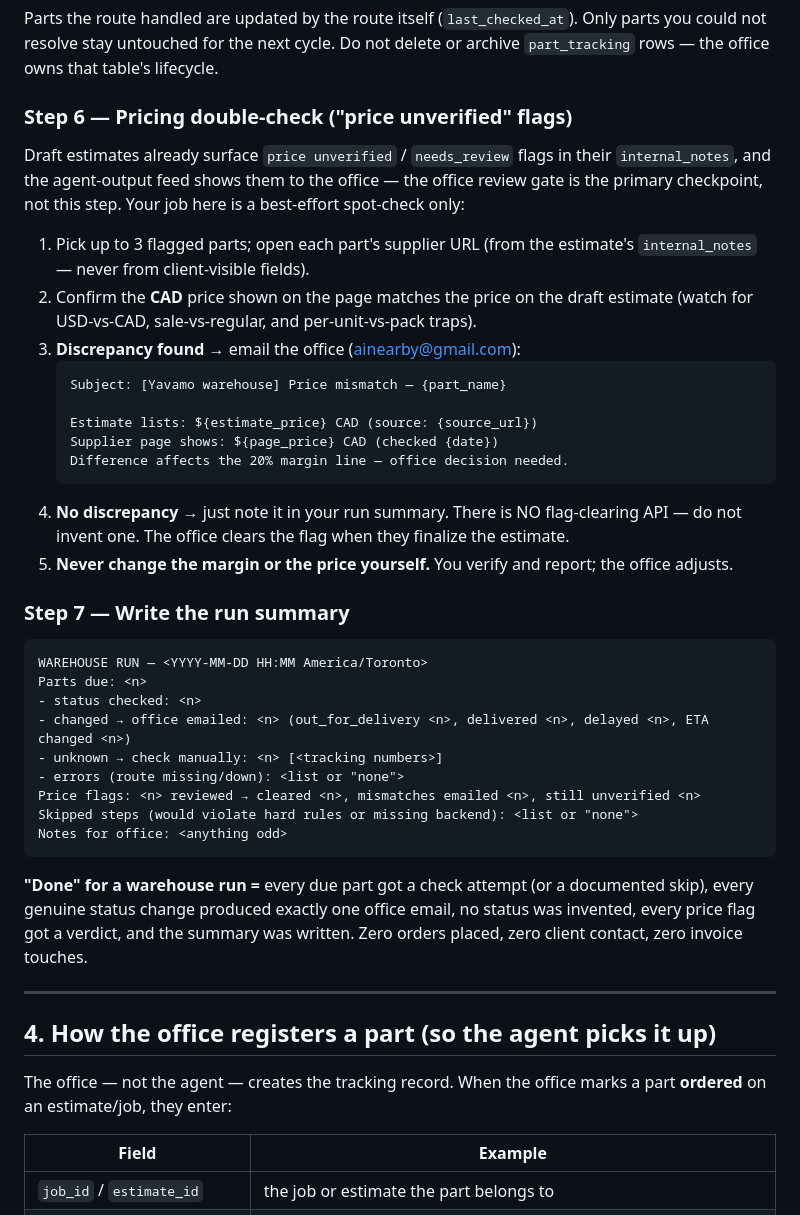
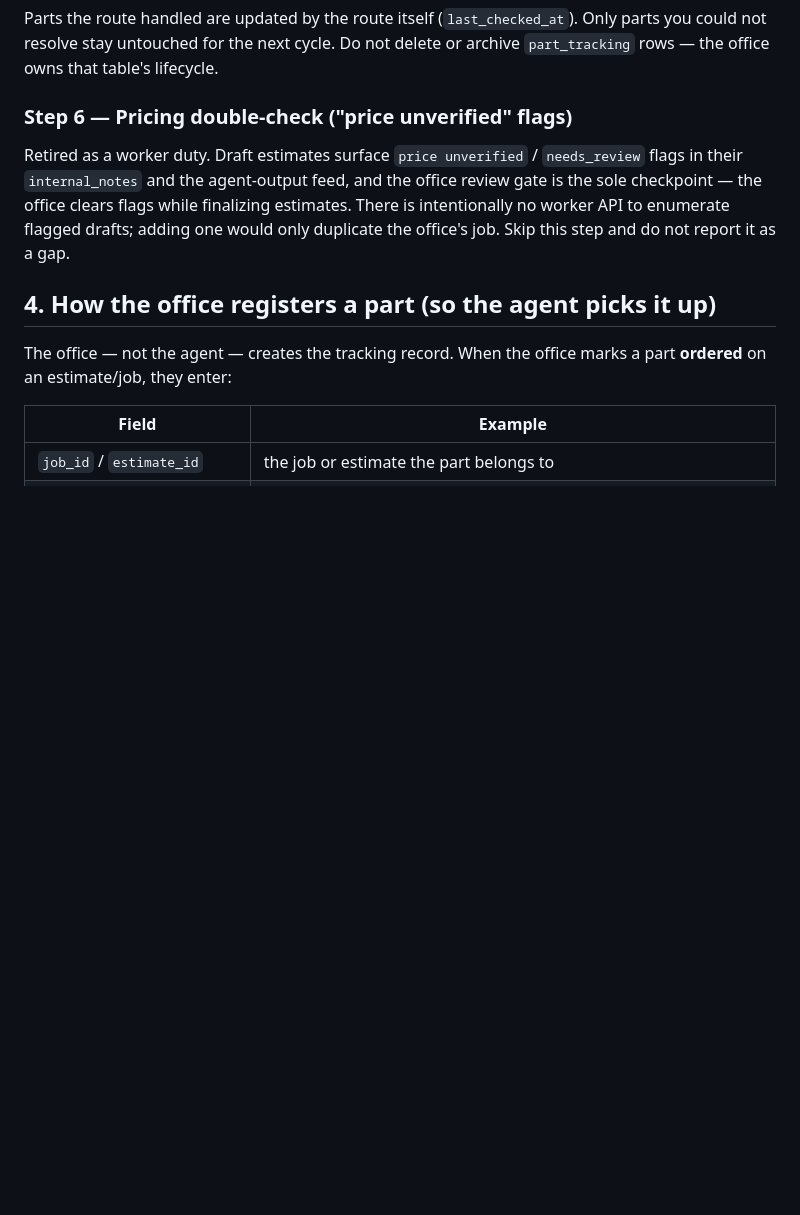
Before and after one commit to ShadyTraveller/Clarifi, a Markdown page: docs/agents/warehouse-runbook.md, the part around the change. Rendered like a GitHub page; blank space fills up the shorter version.

Commit message:
docs: retire warehouse Step 6 price spot-check as a worker duty (office review gate is the checkpoint)

````diff
--- a/docs/agents/warehouse-runbook.md
+++ b/docs/agents/warehouse-runbook.md
@@ -167,49 +167,12 @@ delete or archive `part_tracking` rows — the office owns that table's lifecycl
 
 ### Step 6 — Pricing double-check ("price unverified" flags)
 
-Draft estimates already surface `price unverified` / `needs_review` flags in
-their `internal_notes`, and the agent-output feed shows them to the office —
-the office review gate is the primary checkpoint, not this step. Your job here
-is a best-effort spot-check only:
-
-1. Pick up to 3 flagged parts; open each part's supplier URL (from the
-   estimate's `internal_notes` — never from client-visible fields).
-2. Confirm the **CAD** price shown on the page matches the price on the draft
-   estimate (watch for USD-vs-CAD, sale-vs-regular, and per-unit-vs-pack traps).
-3. **Discrepancy found** → email the office (ainearby@gmail.com):
-   ```
-   Subject: [Yavamo warehouse] Price mismatch — {part_name}
-
-   Estimate lists: ${estimate_price} CAD (source: {source_url})
-   Supplier page shows: ${page_price} CAD (checked {date})
-   Difference affects the 20% margin line — office decision needed.
-   ```
-4. **No discrepancy** → just note it in your run summary. There is NO
-   flag-clearing API — do not invent one. The office clears the flag when
-   they finalize the estimate.
-5. **Never change the margin or the price yourself.** You verify and report;
-   the office adjusts.
-
-### Step 7 — Write the run summary
-
-```
-WAREHOUSE RUN — <YYYY-MM-DD HH:MM America/Toronto>
-Parts due: <n>
-- status checked: <n>
-- changed → office emailed: <n> (out_for_delivery <n>, delivered <n>, delayed <n>, ETA changed <n>)
-- unknown → check manually: <n> [<tracking numbers>]
-- errors (route missing/down): <list or "none">
-Price flags: <n> reviewed → cleared <n>, mismatches emailed <n>, still unverified <n>
-Skipped steps (would violate hard rules or missing backend): <list or "none">
-Notes for office: <anything odd>
-```
-
-**"Done" for a warehouse run =** every due part got a check attempt (or a
-documented skip), every genuine status change produced exactly one office email,
-no status was invented, every price flag got a verdict, and the summary was
-written. Zero orders placed, zero client contact, zero invoice touches.
-
----
+Retired as a worker duty. Draft estimates surface `price unverified` /
+`needs_review` flags in their `internal_notes` and the agent-output feed, and
+the office review gate is the sole checkpoint — the office clears flags while
+finalizing estimates. There is intentionally no worker API to enumerate flagged
+drafts; adding one would only duplicate the office's job. Skip this step and do
+not report it as a gap.
 
 ## 4. How the office registers a part (so the agent picks it up)
 
````
